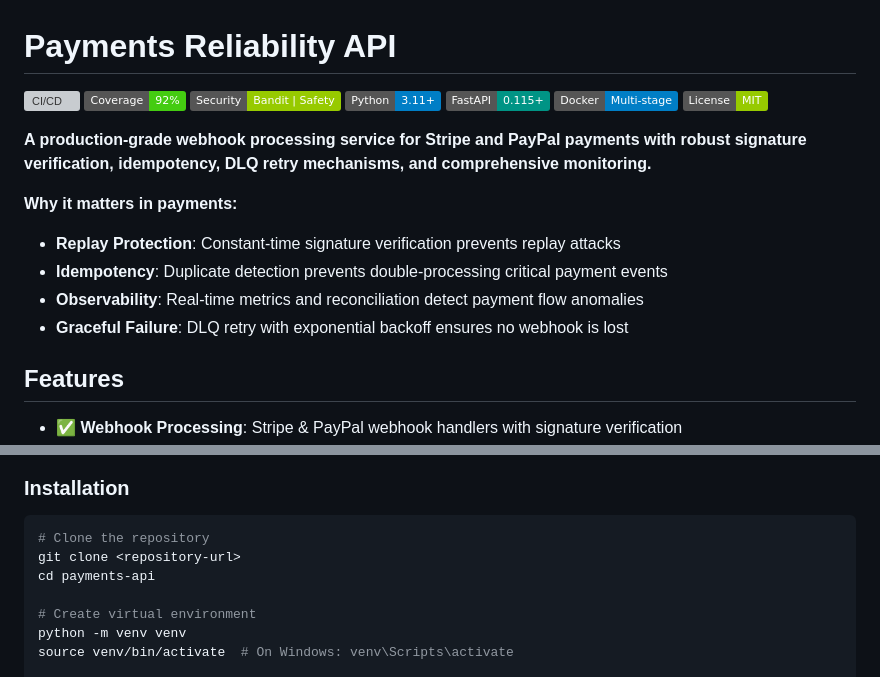
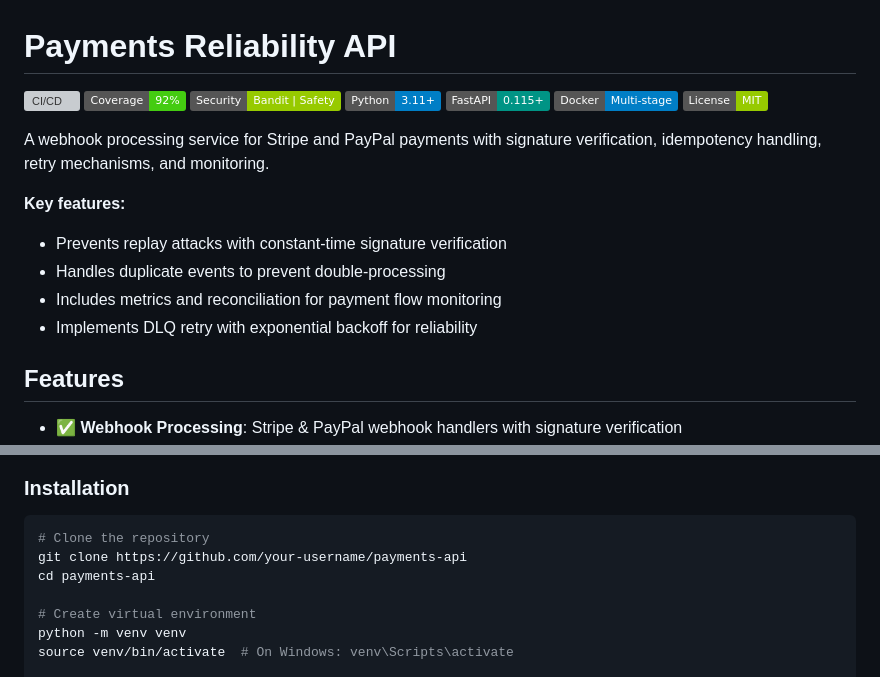
Before and after one commit to Matheuszaid/payments-api, a Markdown page: payments-api/README.md, 2 parts joined by grey strips. Rendered like a GitHub page; badges without logos; grey boxes are pictures that could not be loaded.

Commit message:
Update README with clearer description and fix badges

````diff
--- a/payments-api/README.md
+++ b/payments-api/README.md
@@ -8,13 +8,13 @@
 [![Docker](https://img.shields.io/badge/Docker-Multi--stage-blue)](https://docker.com)
 [![License](https://img.shields.io/badge/License-MIT-green)](LICENSE)
 
-**A production-grade webhook processing service for Stripe and PayPal payments with robust signature verification, idempotency, DLQ retry mechanisms, and comprehensive monitoring.**
+A webhook processing service for Stripe and PayPal payments with signature verification, idempotency handling, retry mechanisms, and monitoring.
 
-**Why it matters in payments:**
-- **Replay Protection**: Constant-time signature verification prevents replay attacks
-- **Idempotency**: Duplicate detection prevents double-processing critical payment events
-- **Observability**: Real-time metrics and reconciliation detect payment flow anomalies
-- **Graceful Failure**: DLQ retry with exponential backoff ensures no webhook is lost
+**Key features:**
+- Prevents replay attacks with constant-time signature verification
+- Handles duplicate events to prevent double-processing
+- Includes metrics and reconciliation for payment flow monitoring
+- Implements DLQ retry with exponential backoff for reliability
 
 ## Features
 
@@ -40,7 +40,7 @@
 
 ```bash
 # Clone the repository
-git clone <repository-url>
+git clone https://github.com/your-username/payments-api
 cd payments-api
 
 # Create virtual environment
````
Also changed, not shown: other parts of payments-api/README.md (+3 -3 lines).
